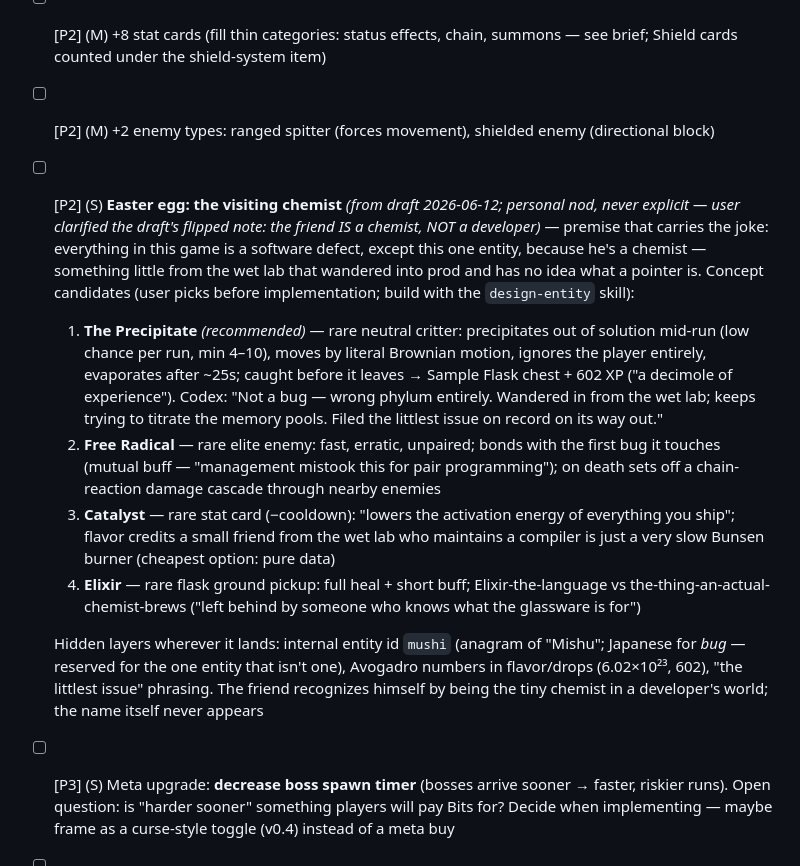
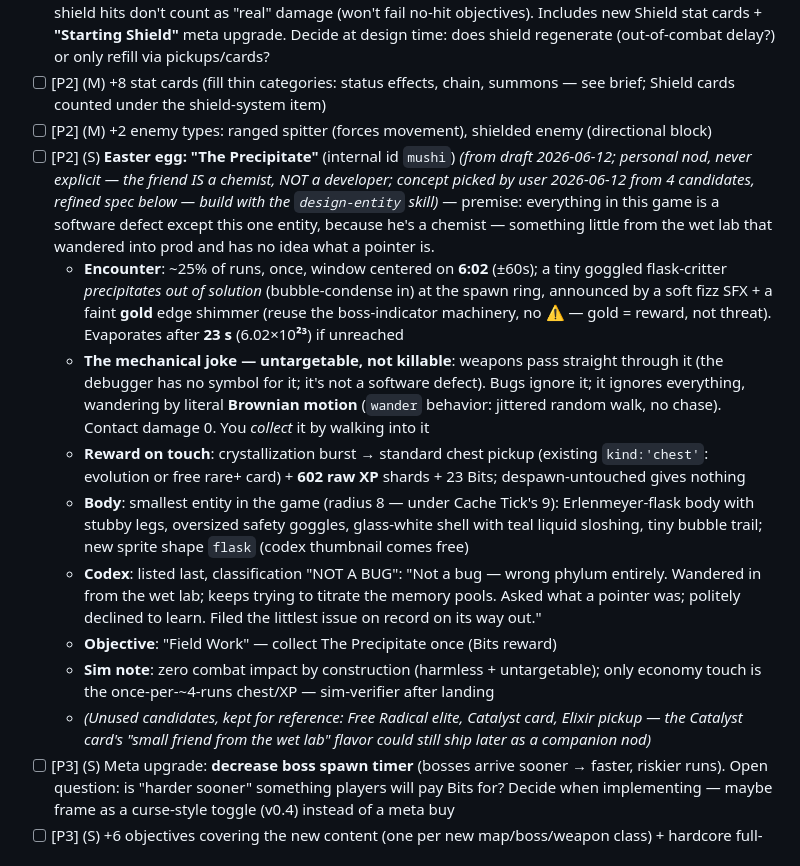
Before and after one commit to siposbnc/debugger, a Markdown page: ROADMAP.md, the part around the change. Drawn GitHub-style.

Commit message:
Easter egg concept picked + refined: The Precipitate (id mushi), full spec in roadmap
Co-Authored-By: Claude Fable 5 <noreply@anthropic.com>

```diff
--- a/ROADMAP.md
+++ b/ROADMAP.md
@@ -137,13 +137,15 @@ records in `src/data/` plus a behavior key in `src/game/` and a sprite in `src/r
 - [ ] [P2] (M) **Shield system** — new defensive layer on top of HP (0 by default): absorbs damage first, and shield hits don't count as "real" damage (won't fail no-hit objectives). Includes new Shield stat cards + **"Starting Shield"** meta upgrade. Decide at design time: does shield regenerate (out-of-combat delay?) or only refill via pickups/cards?
 - [ ] [P2] (M) +8 stat cards (fill thin categories: status effects, chain, summons — see brief; Shield cards counted under the shield-system item)
 - [ ] [P2] (M) +2 enemy types: ranged spitter (forces movement), shielded enemy (directional block)
-- [ ] [P2] (S) **Easter egg: the visiting chemist** *(from draft 2026-06-12; personal nod, never explicit — user clarified the draft's flipped note: the friend IS a chemist, NOT a developer)* — premise that carries the joke: everything in this game is a software defect, except this one entity, because he's a chemist — something little from the wet lab that wandered into prod and has no idea what a pointer is. Concept candidates (user picks before implementation; build with the `design-entity` skill):
-  1. **The Precipitate** *(recommended)* — rare neutral critter: precipitates out of solution mid-run (low chance per run, min 4–10), moves by literal Brownian motion, ignores the player entirely, evaporates after ~25s; caught before it leaves → Sample Flask chest + 602 XP ("a decimole of experience"). Codex: "Not a bug — wrong phylum entirely. Wandered in from the wet lab; keeps trying to titrate the memory pools. Filed the littlest issue on record on its way out."
-  2. **Free Radical** — rare elite enemy: fast, erratic, unpaired; bonds with the first bug it touches (mutual buff — "management mistook this for pair programming"); on death sets off a chain-reaction damage cascade through nearby enemies
-  3. **Catalyst** — rare stat card (−cooldown): "lowers the activation energy of everything you ship"; flavor credits a small friend from the wet lab who maintains a compiler is just a very slow Bunsen burner (cheapest option: pure data)
-  4. **Elixir** — rare flask ground pickup: full heal + short buff; Elixir-the-language vs the-thing-an-actual-chemist-brews ("left behind by someone who knows what the glassware is for")
-
-  Hidden layers wherever it lands: internal entity id `mushi` (anagram of "Mishu"; Japanese for *bug* — reserved for the one entity that isn't one), Avogadro numbers in flavor/drops (6.02×10²³, 602), "the littlest issue" phrasing. The friend recognizes himself by being the tiny chemist in a developer's world; the name itself never appears
+- [ ] [P2] (S) **Easter egg: "The Precipitate"** (internal id `mushi`) *(from draft 2026-06-12; personal nod, never explicit — the friend IS a chemist, NOT a developer; concept picked by user 2026-06-12 from 4 candidates, refined spec below — build with the `design-entity` skill)* — premise: everything in this game is a software defect except this one entity, because he's a chemist — something little from the wet lab that wandered into prod and has no idea what a pointer is.
+  - **Encounter**: ~25% of runs, once, window centered on **6:02** (±60s); a tiny goggled flask-critter *precipitates out of solution* (bubble-condense in) at the spawn ring, announced by a soft fizz SFX + a faint **gold** edge shimmer (reuse the boss-indicator machinery, no ⚠ — gold = reward, not threat). Evaporates after **23 s** (6.02×10**²³**) if unreached
+  - **The mechanical joke — untargetable, not killable**: weapons pass straight through it (the debugger has no symbol for it; it's not a software defect). Bugs ignore it; it ignores everything, wandering by literal **Brownian motion** (`wander` behavior: jittered random walk, no chase). Contact damage 0. You *collect* it by walking into it
+  - **Reward on touch**: crystallization burst → standard chest pickup (existing `kind:'chest'`: evolution or free rare+ card) + **602 raw XP** shards + 23 Bits; despawn-untouched gives nothing
+  - **Body**: smallest entity in the game (radius 8 — under Cache Tick's 9): Erlenmeyer-flask body with stubby legs, oversized safety goggles, glass-white shell with teal liquid sloshing, tiny bubble trail; new sprite shape `flask` (codex thumbnail comes free)
+  - **Codex**: listed last, classification "NOT A BUG": "Not a bug — wrong phylum entirely. Wandered in from the wet lab; keeps trying to titrate the memory pools. Asked what a pointer was; politely declined to learn. Filed the littlest issue on record on its way out."
+  - **Objective**: "Field Work" — collect The Precipitate once (Bits reward)
+  - **Sim note**: zero combat impact by construction (harmless + untargetable); only economy touch is the once-per-~4-runs chest/XP — sim-verifier after landing
+  - *(Unused candidates, kept for reference: Free Radical elite, Catalyst card, Elixir pickup — the Catalyst card's "small friend from the wet lab" flavor could still ship later as a companion nod)*
 - [ ] [P3] (S) Meta upgrade: **decrease boss spawn timer** (bosses arrive sooner → faster, riskier runs). Open question: is "harder sooner" something players will pay Bits for? Decide when implementing — maybe frame as a curse-style toggle (v0.4) instead of a meta buy
 - [ ] [P3] (S) +6 objectives covering the new content (one per new map/boss/weapon class) + hardcore full-run challenges from draft: **"Don't get hit"** (whole 15:00 run; shield absorbs don't count once the shield system lands) and **"Don't move"** (whole run — ultimate turret-build check)
 
```
